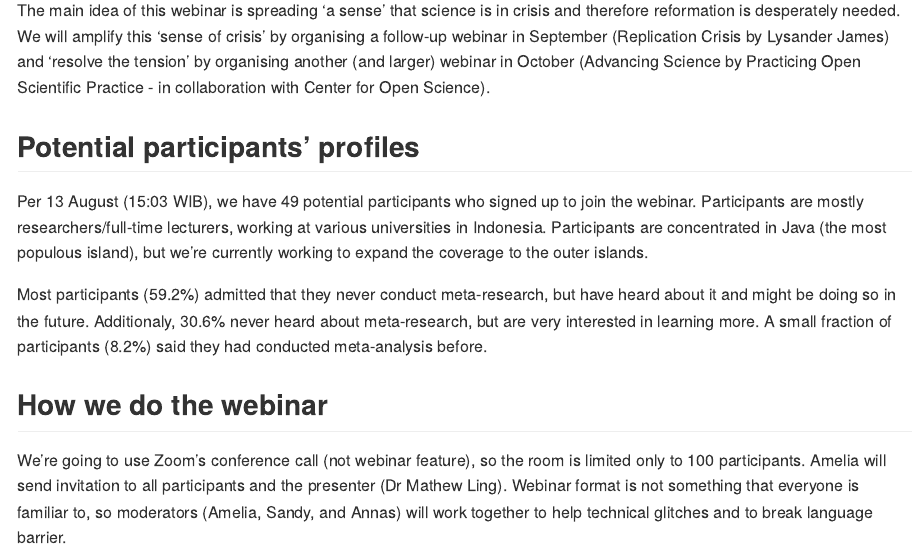
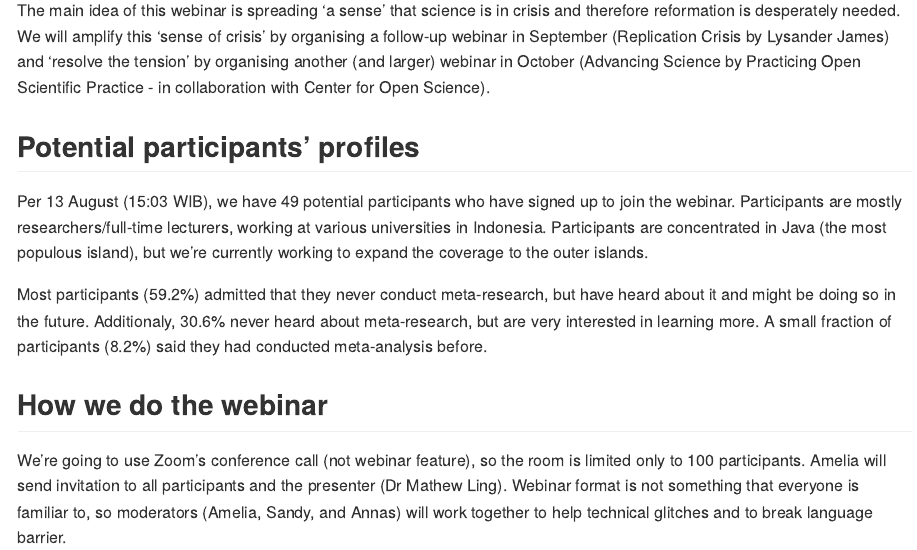
Before and after one commit to sainsterbukaUA/webinar-impromptu, an R Markdown document (pub-bias-Mathew-Ling.Rmd): the page in a window 1100 px wide, from 490 px down. Rendered offline with R 4.5, knitr and Pandoc, with nearby package versions.

Commit message:
a revised md (pub bias)

```diff
--- a/pub-bias-Mathew-Ling.Rmd
+++ b/pub-bias-Mathew-Ling.Rmd
@@ -26,7 +26,7 @@ The main idea of this webinar is spreading 'a sense' that science is in crisis a
 
 
 ## Potential participants' profiles
-Per 13 August (15:03 WIB), we have 49 potential participants who signed up to join the webinar. Participants are mostly researchers/full-time lecturers, working at various universities in Indonesia. Participants are concentrated in Java (the most populous island), but we're currently working to expand the coverage to the outer islands.
+Per 13 August (15:03 WIB), we have 49 potential participants who have signed up to join the webinar. Participants are mostly researchers/full-time lecturers, working at various universities in Indonesia. Participants are concentrated in Java (the most populous island), but we're currently working to expand the coverage to the outer islands.
 
 Most participants (59.2%) admitted that they never conduct meta-research, but have heard about it and might be doing so in the future. Additionaly, 30.6% never heard about meta-research, but are very interested in learning more. A small fraction of participants (8.2%) said they had conducted meta-analysis before.
 
```
